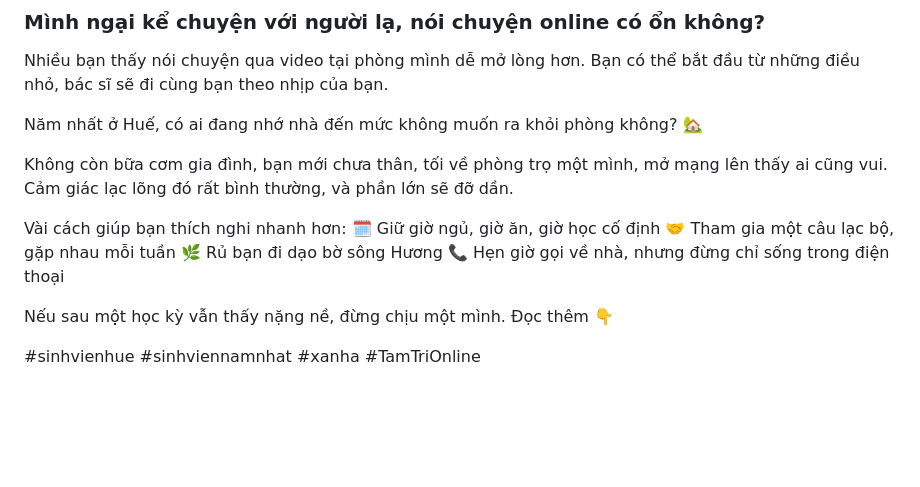
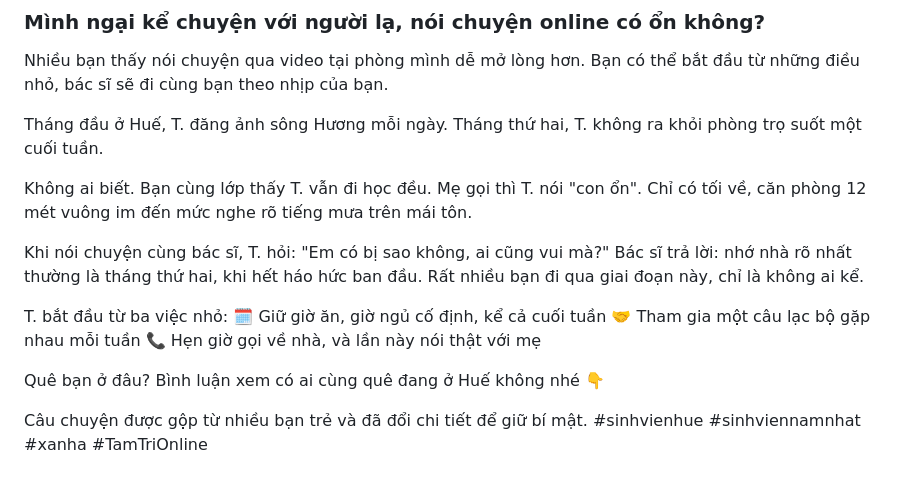
Before and after one commit to easyhome-app/taman-online, a Markdown page: noi-dung/bai-viet/sinh-vien-xa-nha-o-hue.md, the part around the change. GitHub-like rendering; blank space fills up the shorter version.

```diff
--- a/noi-dung/bai-viet/sinh-vien-xa-nha-o-hue.md
+++ b/noi-dung/bai-viet/sinh-vien-xa-nha-o-hue.md
@@ -44,16 +44,18 @@ Mỗi người một khác. Nhiều bạn thấy đỡ sau vài tuần đến v
 Nhiều bạn thấy nói chuyện qua video tại phòng mình dễ mở lòng hơn. Bạn có thể bắt đầu từ những điều nhỏ, bác sĩ sẽ đi cùng bạn theo nhịp của bạn.
 
 <!-- facebook -->
-Năm nhất ở Huế, có ai đang nhớ nhà đến mức không muốn ra khỏi phòng không? 🏡
+Tháng đầu ở Huế, T. đăng ảnh sông Hương mỗi ngày. Tháng thứ hai, T. không ra khỏi phòng trọ suốt một cuối tuần.
 
-Không còn bữa cơm gia đình, bạn mới chưa thân, tối về phòng trọ một mình, mở mạng lên thấy ai cũng vui. Cảm giác lạc lõng đó rất bình thường, và phần lớn sẽ đỡ dần.
+Không ai biết. Bạn cùng lớp thấy T. vẫn đi học đều. Mẹ gọi thì T. nói "con ổn". Chỉ có tối về, căn phòng 12 mét vuông im đến mức nghe rõ tiếng mưa trên mái tôn.
 
-Vài cách giúp bạn thích nghi nhanh hơn:
-🗓️ Giữ giờ ngủ, giờ ăn, giờ học cố định
-🤝 Tham gia một câu lạc bộ, gặp nhau mỗi tuần
-🌿 Rủ bạn đi dạo bờ sông Hương
-📞 Hẹn giờ gọi về nhà, nhưng đừng chỉ sống trong điện thoại
+Khi nói chuyện cùng bác sĩ, T. hỏi: "Em có bị sao không, ai cũng vui mà?" Bác sĩ trả lời: nhớ nhà rõ nhất thường là tháng thứ hai, khi hết háo hức ban đầu. Rất nhiều bạn đi qua giai đoạn này, chỉ là không ai kể.
 
-Nếu sau một học kỳ vẫn thấy nặng nề, đừng chịu một mình. Đọc thêm 👇
+T. bắt đầu từ ba việc nhỏ:
+🗓️ Giữ giờ ăn, giờ ngủ cố định, kể cả cuối tuần
+🤝 Tham gia một câu lạc bộ gặp nhau mỗi tuần
+📞 Hẹn giờ gọi về nhà, và lần này nói thật với mẹ
 
+Quê bạn ở đâu? Bình luận xem có ai cùng quê đang ở Huế không nhé 👇
+
+Câu chuyện được gộp từ nhiều bạn trẻ và đã đổi chi tiết để giữ bí mật.
 #sinhvienhue #sinhviennamnhat #xanha #TamTriOnline
```
Also changed, not shown: noi-dung/bai-viet/ap-luc-hoc-tap-sinh-vien-hue.md (+12 -8 lines).
